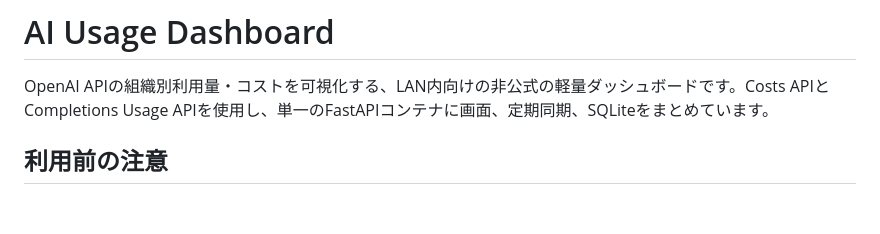
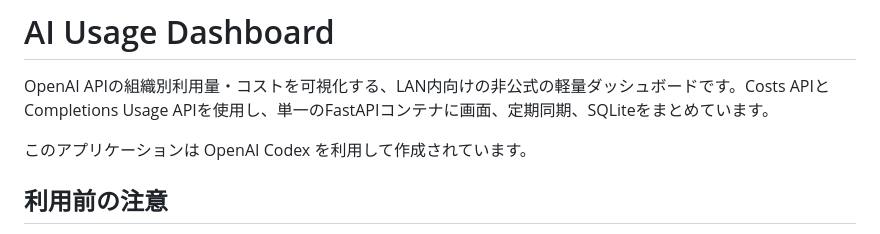
Before and after one commit to kaz-on/ai-usage-dashboard, a Markdown page: README.md, the part around the change. GitHub-like rendering; blank space fills up the shorter version.

Commit message:
chore: update README

```diff
--- a/README.md
+++ b/README.md
@@ -1,6 +1,8 @@
 # AI Usage Dashboard
 
 OpenAI APIの組織別利用量・コストを可視化する、LAN内向けの非公式の軽量ダッシュボードです。Costs APIとCompletions Usage APIを使用し、単一のFastAPIコンテナに画面、定期同期、SQLiteをまとめています。
+
+このアプリケーションは OpenAI Codex を利用して作成されています。
 
 ## 利用前の注意
 
```
